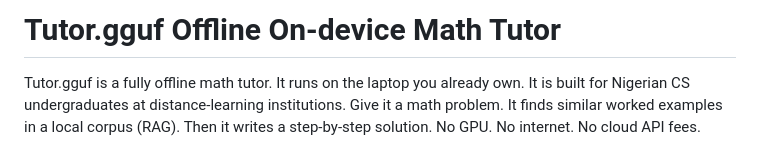
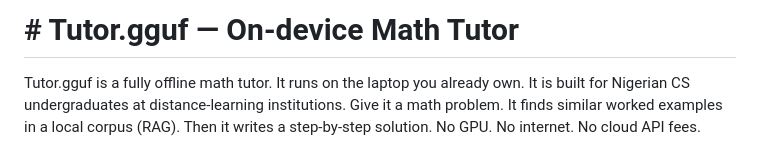
Before and after one commit to chuma-beep/tutor.gguf, a Markdown page: README.md, the part around the change. Rendered like a GitHub page.

Commit message:
Update project title formatting in README.md

```diff
--- a/README.md
+++ b/README.md
@@ -1,4 +1,4 @@
-# Tutor.gguf Offline On-device Math Tutor
+# # Tutor.gguf — On-device Math Tutor
 
 Tutor.gguf is a fully offline math tutor. It runs on the laptop you already own. It is built
 for Nigerian CS undergraduates at distance-learning institutions. Give it a math problem. It
```
